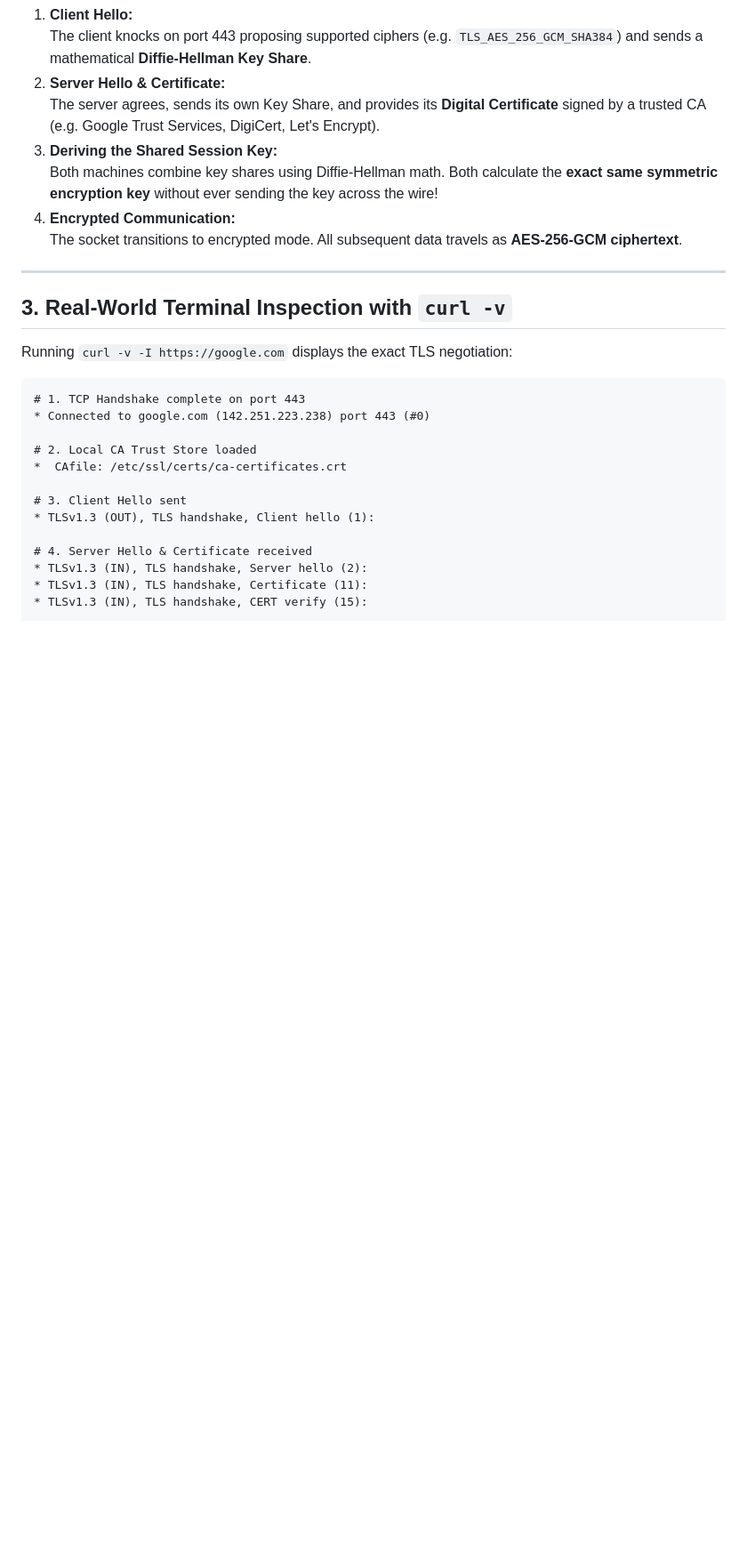
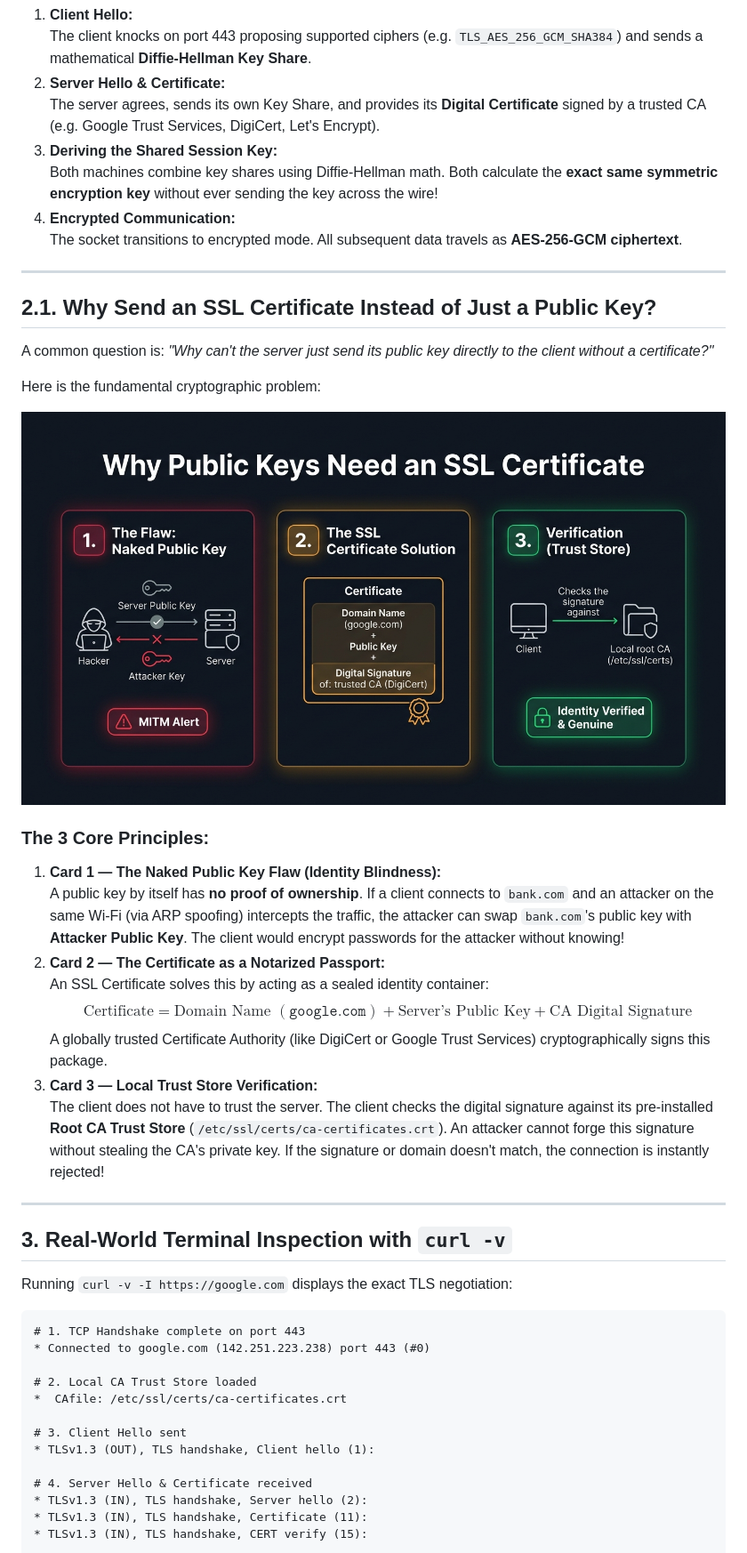
Before and after one commit to saiefadnan/security-roadmap, a Markdown page: phase-02-networking/04-http-https-and-tls.md, the part around the change. Shown: that part at 89% size. Drawn GitHub-style; pictures changed too: phase-02-networking/images/09-why-ssl-certificate.jpg (added); blank space fills up the shorter version.

```diff
--- a/phase-02-networking/04-http-https-and-tls.md
+++ b/phase-02-networking/04-http-https-and-tls.md
@@ -31,6 +31,26 @@ Before any HTTP request or password is sent, the client and server negotiate enc
    Both machines combine key shares using Diffie-Hellman math. Both calculate the **exact same symmetric encryption key** without ever sending the key across the wire!
 4. **Encrypted Communication:**
    The socket transitions to encrypted mode. All subsequent data travels as **AES-256-GCM ciphertext**.
+
+---
+
+## 2.1. Why Send an SSL Certificate Instead of Just a Public Key?
+
+A common question is: *"Why can't the server just send its public key directly to the client without a certificate?"*
+
+Here is the fundamental cryptographic problem:
+
+![Why the SSL Certificate is Needed](images/09-why-ssl-certificate.jpg)
+
+### The 3 Core Principles:
+1. **Card 1 — The Naked Public Key Flaw (Identity Blindness):**
+   A public key by itself has **no proof of ownership**. If a client connects to `bank.com` and an attacker on the same Wi-Fi (via ARP spoofing) intercepts the traffic, the attacker can swap `bank.com`'s public key with **Attacker Public Key**. The client would encrypt passwords for the attacker without knowing!
+2. **Card 2 — The Certificate as a Notarized Passport:**
+   An SSL Certificate solves this by acting as a sealed identity container:
+   $$\text{Certificate} = \text{Domain Name } (\texttt{google.com}) + \text{Server's Public Key} + \text{CA Digital Signature}$$
+   A globally trusted Certificate Authority (like DigiCert or Google Trust Services) cryptographically signs this package.
+3. **Card 3 — Local Trust Store Verification:**
+   The client does not have to trust the server. The client checks the digital signature against its pre-installed **Root CA Trust Store** (`/etc/ssl/certs/ca-certificates.crt`). An attacker cannot forge this signature without stealing the CA's private key. If the signature or domain doesn't match, the connection is instantly rejected!
 
 ---
 
```
Also changed, not shown: phase-02-networking/05-vlans-and-segmentation.md (added, +103 -0 lines), phase-02-networking/06-vpns-and-tunneling.md (added, +86 -0 lines), phase-02-networking/07-firewalls-and-proxies.md (added, +99 -0 lines), phase-02-networking/README.md (+24 -0 lines), readme.md (+4 -4 lines), phase-02-networking/images/10-vlan-8021q-tagging-flow.jpg (added), phase-02-networking/images/11-vpn-tunnel-encapsulation-flow.jpg (added), phase-02-networking/images/12-proxy-architectures-flow.jpg (added).
